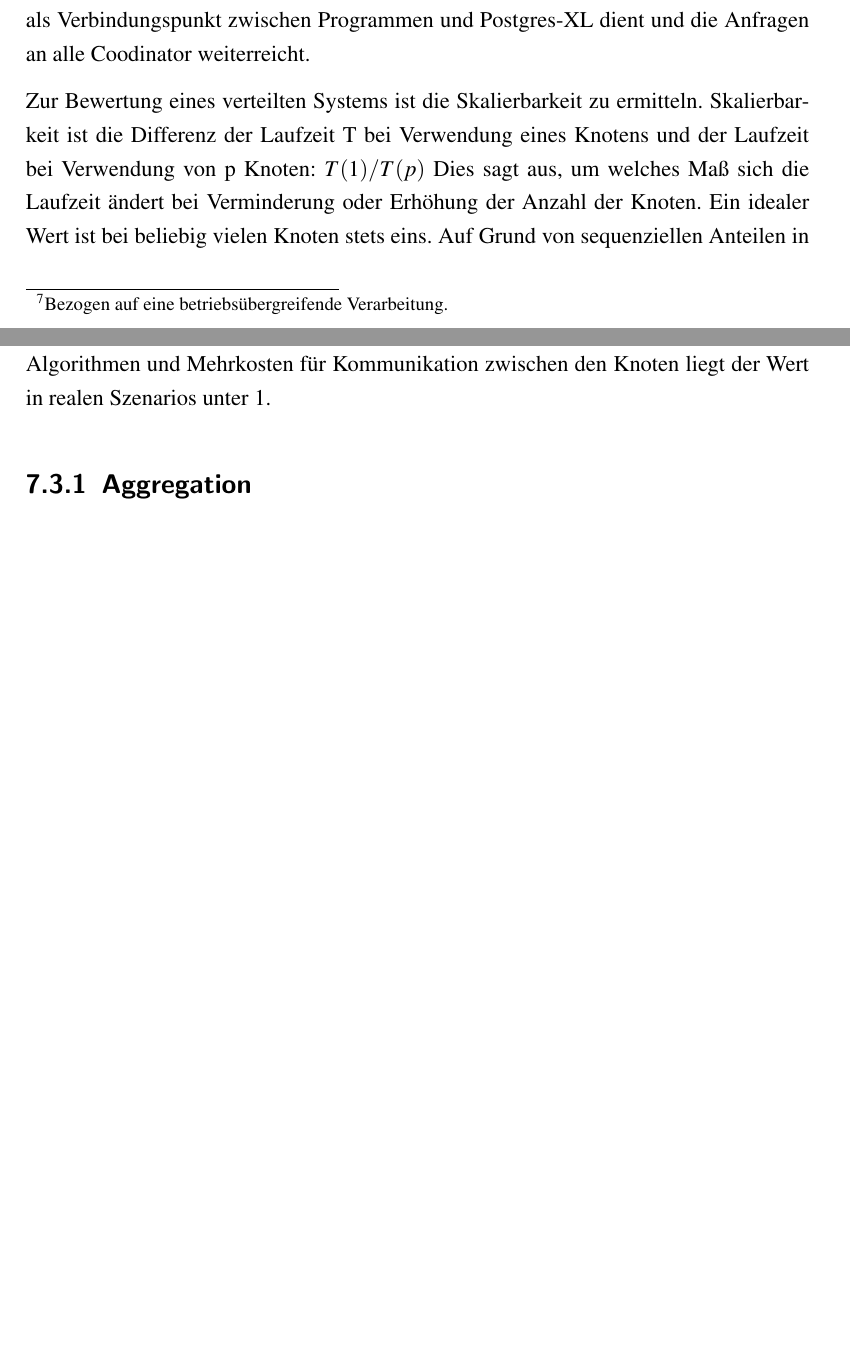
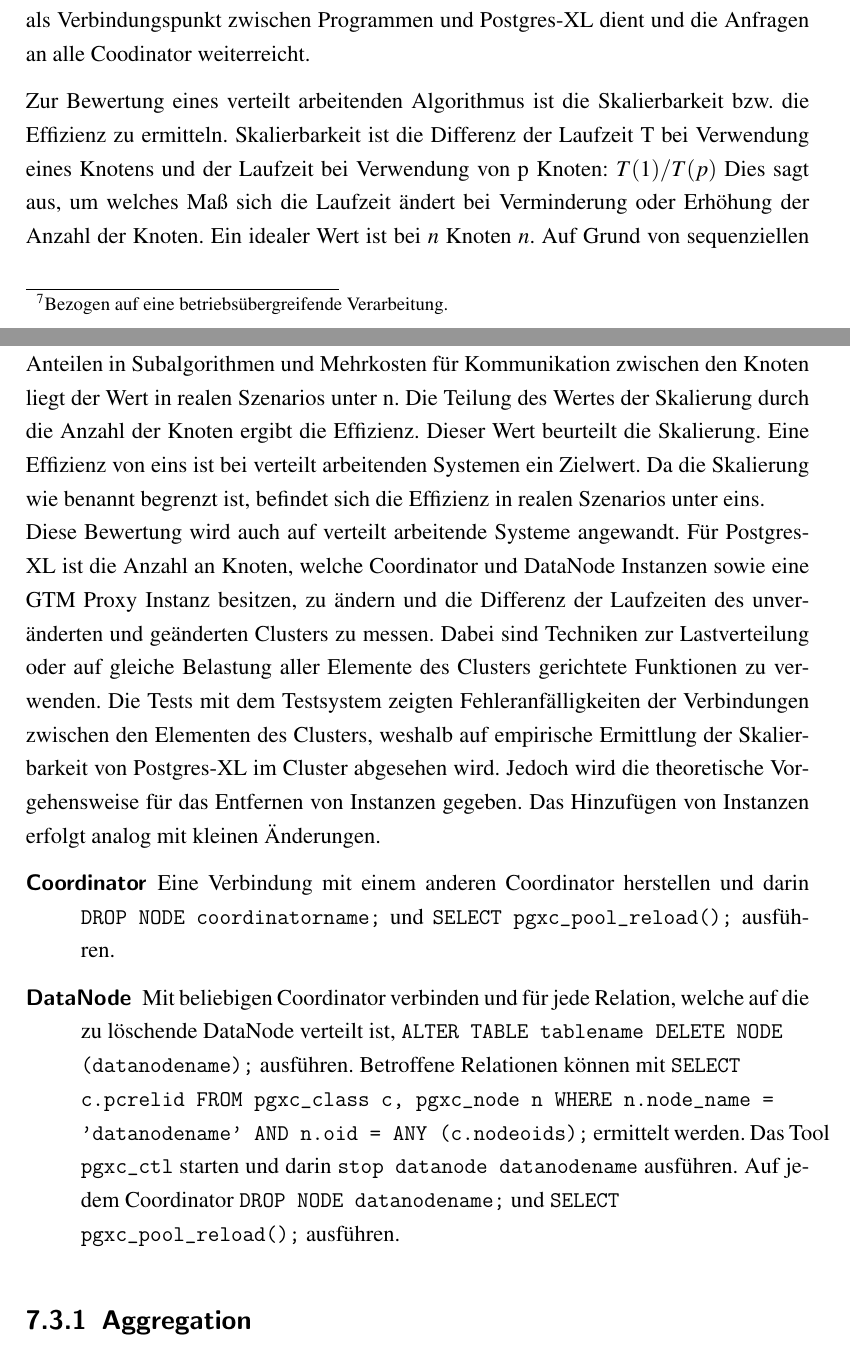
Before and after one commit to TBoonX/masterthesis, a LaTeX thesis (Thesis.tex, which reads Inhalt/Kapitel/System1.tex): two parts of pages 80 and 81 of 122, joined at a grey line, cut so that both start at the same text, the shorter picture padded with empty space. The pictures show the PDF file Thesis.pdf that the author committed with the source.

Commit message:
Skalierungsthema ergänzt

```diff
--- a/Inhalt/Kapitel/System1.tex
+++ b/Inhalt/Kapitel/System1.tex
@@ -402,14 +402,27 @@
 %Testen ist möglich, ist aber mit Aufwand und möglichen Problemen verbunden
 %Man müsste folgendes für eine Verkleinerung tun: DataNodes aus Datenbankschema entfernen und DataNodes/Coordinator mit pgxc_ctl entfernen
 %Tests mit Datenbankschema zeigten Fehleranfälligkeit der Verbindungen zwischen den Knoten, weshalb diese Anweisungen zu Problemen mit den Knoten/Schema  führt
-Zur Bewertung eines verteilten Systems ist die Skalierbarkeit zu ermitteln.
+Zur Bewertung eines verteilt arbeitenden Algorithmus ist die Skalierbarkeit bzw. die Effizienz zu ermitteln.
 %Skalierbarkeit(T(1)/T(p))/Effizienz(S(p)/p)
 Skalierbarkeit ist die Differenz der Laufzeit T bei Verwendung eines Knotens und der Laufzeit bei Verwendung von p Knoten:
-$T(1)/T(p)$
+$T(1)/T(p)$\
 Dies sagt aus, um welches Maß sich die Laufzeit ändert bei Verminderung oder Erhöhung der Anzahl der Knoten.
-Ein idealer Wert ist bei beliebig vielen Knoten stets eins.
-Auf Grund von sequenziellen Anteilen in Algorithmen und Mehrkosten für Kommunikation zwischen den Knoten liegt der Wert in realen Szenarios unter 1.
-
+Ein idealer Wert ist bei $n$ Knoten $n$.
+Auf Grund von sequenziellen Anteilen in Subalgorithmen und Mehrkosten für Kommunikation zwischen den Knoten liegt der Wert in realen Szenarios unter n.
+Die Teilung des Wertes der Skalierung durch die Anzahl der Knoten ergibt die Effizienz.
+Dieser Wert beurteilt die Skalierung.
+Eine Effizienz von eins ist bei verteilt arbeitenden Systemen ein Zielwert.
+Da die Skalierung wie benannt begrenzt ist, befindet sich die Effizienz in realen Szenarios unter eins.\\
+Diese Bewertung wird auch auf verteilt arbeitende Systeme angewandt.
+Für Postgres-XL ist die Anzahl an Knoten, welche Coordinator und DataNode Instanzen sowie eine GTM Proxy Instanz besitzen, zu ändern und die Differenz der Laufzeiten des unveränderten und geänderten Clusters zu messen.
+Dabei sind Techniken zur Lastverteilung oder auf gleiche Belastung aller Elemente des Clusters gerichtete Funktionen zu verwenden.
+Die Tests mit dem Testsystem zeigten Fehleranfälligkeiten der Verbindungen zwischen den Elementen des Clusters, weshalb auf empirische Ermittlung der Skalierbarkeit von Postgres-XL im Cluster abgesehen wird.
+Jedoch wird die theoretische Vorgehensweise für das Entfernen von Instanzen gegeben.
+Das Hinzufügen von Instanzen erfolgt analog mit kleinen Änderungen.
+\begin{description}
+\item[Coordinator] Eine Verbindung mit einem anderen Coordinator herstellen und darin \verb+DROP NODE coordinatorname;+ und \verb+SELECT pgxc_pool_reload();+ ausführen.
+\item[DataNode] Mit beliebigen Coordinator verbinden und für jede Relation, welche auf die zu löschende DataNode verteilt ist, \verb+ALTER TABLE tablename DELETE NODE+\\\verb+(datanodename);+ ausführen. Betroffene Relationen können mit \verb+SELECT+\\\verb+c.pcrelid FROM pgxc_class c, pgxc_node n WHERE n.node_name =+\\\verb+'datanodename' AND n.oid = ANY (c.nodeoids);+ ermittelt werden. Das Tool \verb+pgxc_ctl+ starten und darin \verb+stop datanode datanodename+ ausführen. Auf jedem Coordinator \verb+DROP NODE datanodename;+ und \verb+SELECT+\\\verb+pgxc_pool_reload();+ ausführen.
+\end{description}
 
 \subsection{Aggregation}
 Der erste Lasttest misst die Laufzeit der Aggregation von Punktdaten aus der Tabelle nsensorlogs des Schemas n.
```
Also changed, not shown: Thesis.pdf.
